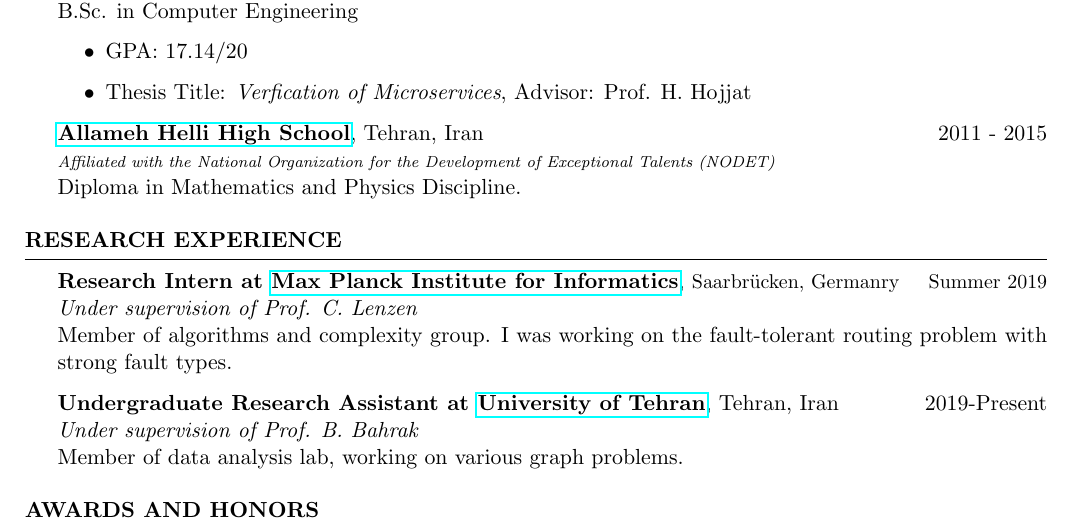
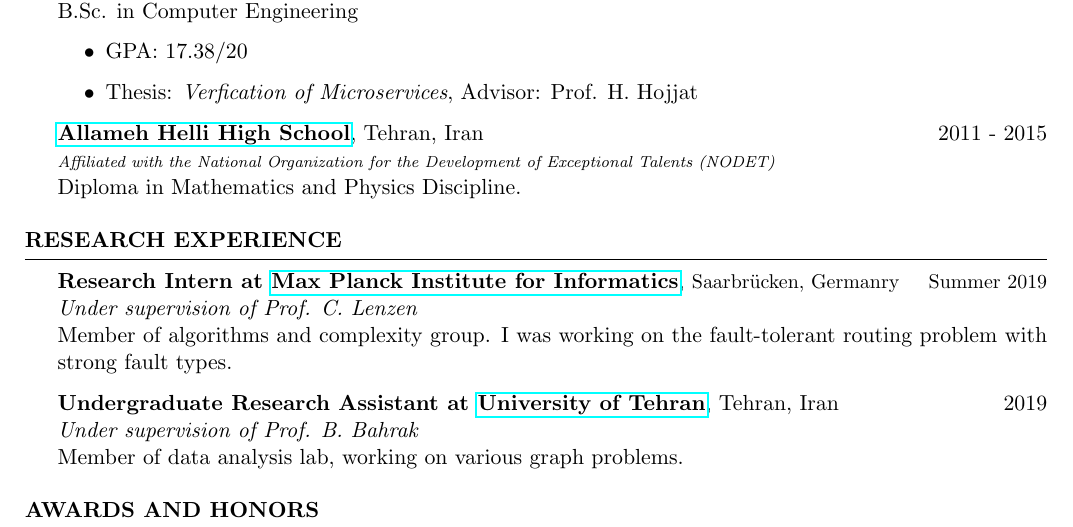
Before and after one commit to shayanh/resume, a LaTeX CV (main.tex): part of page 1 of 3, cut so that both start at the same text. Compiled offline with pdfLaTeX.

Commit message:
GPA updated and other minor fixes

```diff
--- a/main.tex
+++ b/main.tex
@@ -61,10 +61,10 @@
 	\\B.Sc. in Computer Engineering
 
 	\begin{itemize}
-		\item GPA: 17.14/20
+		\item GPA: 17.38/20
 		%\item Related Courses: Design and Analysis of Algorithms (20/20), Data Structures and Algorithms (19.8/20),
 		%Theory of Formal Languages and Automata (19.5/20), Algorithmic Graph Theory (18.5/20), Network Security (20/20), Computer Networks (18.1/20), Compilers and Programming Languages (19.55/20)
-        \item Thesis Title: \textit{Verfication of Microservices}, Advisor: Prof. H. Hojjat
+        \item Thesis: \textit{Verfication of Microservices}, Advisor: Prof. H. Hojjat
 	\end{itemize}
 
 	{\bf \href{http://www.helli.ir/}{Allameh Helli High School}}, Tehran, Iran \hfill 2011 - 2015
@@ -82,7 +82,7 @@
 \\\textit{Under supervision of Prof. C. Lenzen}
 	\\Member of algorithms and complexity group. I was working on the fault-tolerant routing problem with strong fault types.
 
-{\bf Undergraduate Research Assistant at \href{http://ut.ac.ir/en}{University of Tehran}}, Tehran, Iran \hfill{2019-Present}
+{\bf Undergraduate Research Assistant at \href{http://ut.ac.ir/en}{University of Tehran}}, Tehran, Iran \hfill{2019}
 \\\textit{Under supervision of Prof. B. Bahrak}
 	\\Member of data analysis lab, working on various graph problems.
 
```
Also changed, not shown: main.pdf.
